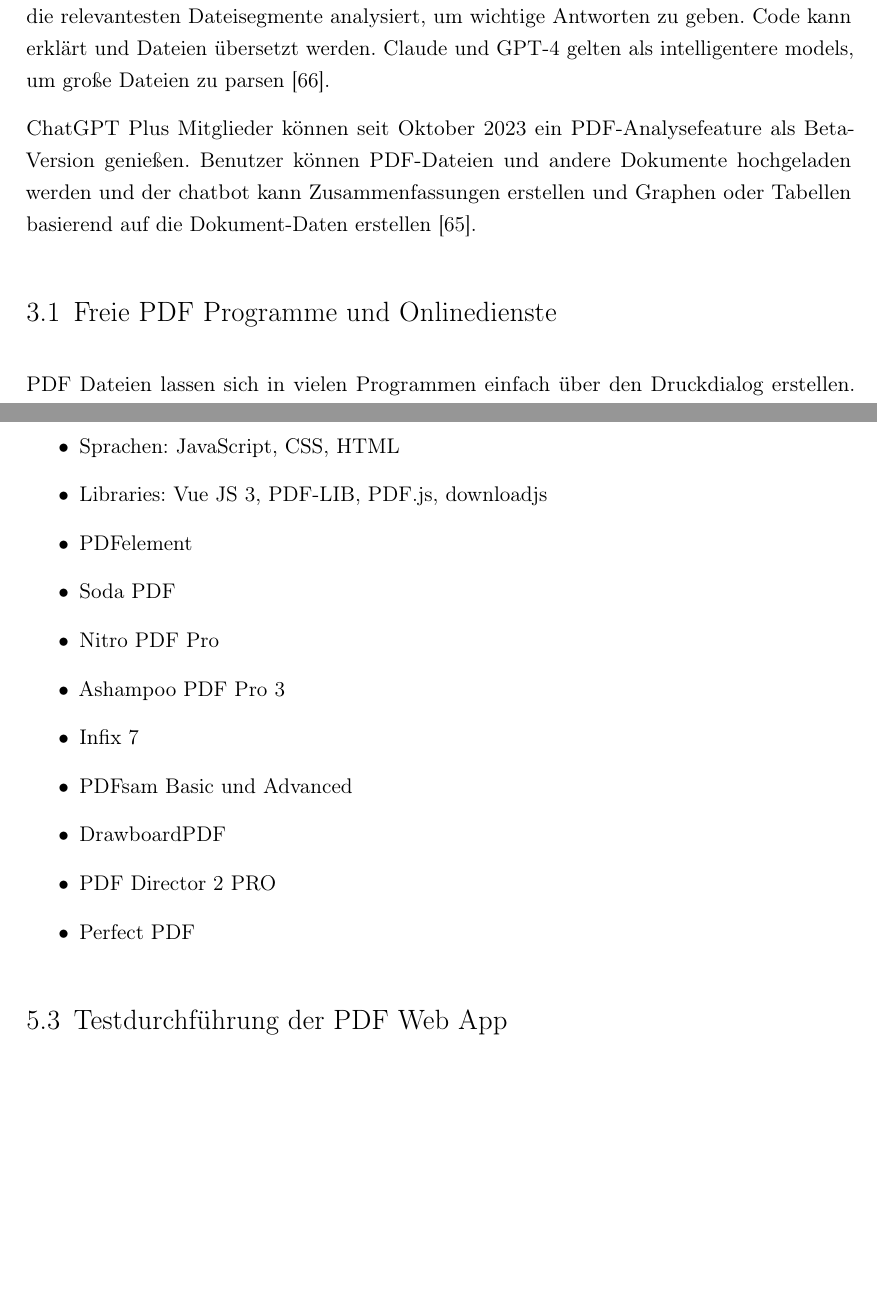
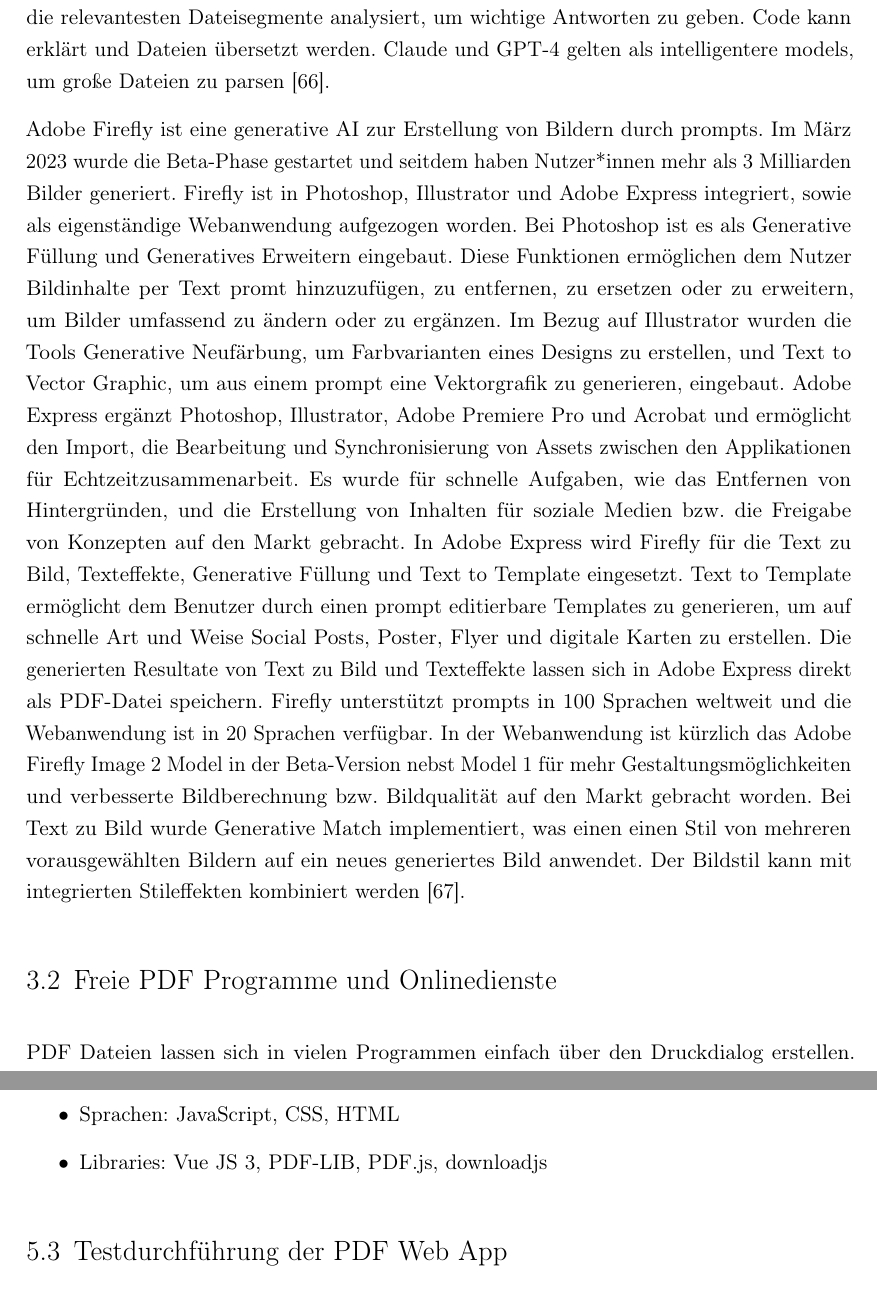
Before and after one commit to JaninaAlona/Bachelorarbeit-PDF-Webanwendung, a LaTeX document (main.tex, which reads content/chapMarktanalyse.tex, content/sectionImpl.tex): two parts of pages 50 and 92 of 108 before the commit and two parts of pages 50 and 93 of 109 after it, joined at a grey line, cut so that both start at the same text, the shorter picture padded with empty space. The pictures show the PDF file main.pdf that the author committed with the source.

Commit message:
adobe firefly added to chapter technology

```diff
--- a/content/chapMarktanalyse.tex
+++ b/content/chapMarktanalyse.tex
@@ -2,4 +2,4 @@
 Die Popularität von PDF-Dateien ist seit 2008 rasant angestiegen in der globalen Informationsübertragung. Täglich werden weltweit 2,5 Milliarden PDF Dokumente erzeugt. Seine Beliebtheit verdankt PDF vor allem an der plattformübergreifenden Kompatibilität (Desktop-Computer, Tablets und Smartphones), denn PDF Dokumente ist auf mehr als 1,5 Milliarden Geräten ohne zusätzliche Software lesbar. Über 80\% der geschäftlichen Dokumente werden als PDF Datei weitergegeben. \cite{formilo} 90 \% der Büroangestellten wollen auf das PDF Dateiformat nicht mehr verzichten. Drei Viertel aller archivierten Dokumente sind PDF Dokumente (2023).
 Bis 2025 werden über 3 Millarden Dollar jährlich für PDF Editoren ausgegeben werden (2023) \cite{kofax}. Im Jahr 2015 gab es 1,6 Milliarde PDF-Dokumente im Web und im Jahr 2019 wurden PDF-Dateien bei ca. 99 \% Firmen und Regierungsinstitutionen weltweit verwendet \cite{ccc-break-pdf}. \\
 
-Generative Artificial Intelligence (AI) Anwendungen können das Arbeiten mit Text, Bildern, Code und Dokumenten wie PDF erleichtern. Solche Anwendungen sind seit einigen Jahren wertvolle Tools in vielen Businessumgebungen und -workflows. Sie kommen in Tools für Teamkollaboration, wie Zoom, \gls{ccaas} Plattformen und Produktivitätsapps vor. Einer der prominentesten Beispiele sind Microsoft Copilot und Google Duet AI. Sie bauen auf ein \gls{llm} auf und bedienen sich Algorithmen zur Gesprächsführung. Mittels \gls{nlp} und hochmodernen Algorithmen können generative AI Anwendungen mit Menschen interagieren. Durch eine Benutzeraufforderung (prompt) kann der Benutzer Fragen oder Befehle an das Tool übermitteln und erhält menschenähnliche Antworten in wenigen Sekunden. Copilot ist u.a. in die Bing Suchmaschine, Microsoft Office, Microsoft Teams und Windows 11 integriert. Seine Funktionalität variiert, je nachdem wo es verwendet wird. Bei Word kann Copilot behilflich sein, um Dokumente zu skizzieren, Quellen für Informationen in einem Dokument zu suchen, Wortvorschläge zu machen und Schreibhilfe zu leisten. Benutzer können Informationen aus anderen Microsoft Dokumenten, wie z.B. PowerPoint, ziehen, um ihr aktuelles Dokument zu füllen oder sein aktuelles Dokument an die Formatierung von einem anderen Dokument anpassen. In Bezug auf Excel ist Copilot ein Analysetool, um Daten zu visuelle Repräsentationen zu transformieren oder bei automatisierten Prozessen. Der bot kann sogar Trends von Schlüsseldaten, und Fehler korrigieren, Zellen automatisch vervollständigen und Berechnungen erklären. Bei PowerPoint kann Copilot Präsentationen basierend auf Informationen und Dokumente des Microsoft Ökosystems erstellen. Präsentationsfolien können auf Grundlage von spezifischen Instruktionen, wie passend zum eigenen Stil oder der Stimme, gestaltet werden. Google Duet AI ist ein Bestandteil des Google Workspace Apps und Entwicklertools. Der Service unterstützt mehr als 20 Programmiersprachen bei der Code Assistenz. Benutzer können AppSheets verwenden, um intelligente Businessanwendungen und Workflows zu erstellen. Google bietet außerdem die Vertex Platform für Entwicklung an. Bei Google Docs gibt es ein Duet Feature Help Me Write zur Erstellung von Dokumenten. Basis ist ein prompt, der beschreibt, über was der Benutzer gerne schreiben möchte und das AI System arbeitet ein passendes Dokument heraus. Das Feature Smart Chips wird für variable Informationen verwendet. Hierbei kann der Benutzer bestimmte Inhaltspassagen mit Bedingungen bezogen auf einen Ort oder eines bestimmten Businesses versehen. Help Me Write ist für viele Sprachen verfügbar und kann eine Reihe an unterschiedlichen Typen von Dokumenten von Blogs zu Jobbeschreibungen kreieren. Im Falle von Google Sheets bietet Duet eine Datenanalyse an. Durch \gls{nlp} Technologie assistiert Duet Benutzern bei der Dokumentennavigation und Erstellung von benutzerdefinierten Templates, um Daten zu organisieren. Mächtige Tools für Datenklassifizierung unterstützen den Benutzer Datenkontexte zu verstehen. Zusätzlich kann Duet Fehler finden und berichtigen, Zellen automatisch füllen und Vorschläge für eine Analyse machen. Bei Google Slides spielt Duet ebenfalls eine Rolle beim Erstellen und Optimieren von Präsentationen. Bilder können mittels des Help Me Visualize Werkzeugs generiert werden und Bilddesigns können mit verschiedenen Styles angepasst werden. Duet assistiert ebenfalls beim Notizen Schreiben für Präsentationen und dass das Layout der Präsentation konsistent aussieht. Sowohl Copilot als auch Duet können beim E-Mail Schreiben und Video-Meetings behilflich sein. Vor allem Duet bietet Assistenz beim Programmieren. Sowohl Copilot als auch Duet sind noch im preview Prozess, d.h. sie werden in Zukunft kostenpflichtig sein \cite{copilot-duet}.
+\section{Generative AI}
@@ -12,7 +12,6 @@
 Perplexity AI ist ein Werkzeug für \gls{nlp} mit Dokumenten. Ingesamt kann man bei Perplexity zwischen den generativen AI assistants Perplexity, \gls{gpt4} oder Claude 2 bei Dateiuploads wählen. Eine PDF-Datei als Dateiformat, plaintext oder Code kann hochgeladen werden und Perplexity verwendet dessen Dateiinhalte, um Antworten auf Fragen zum PDF inklusive Zitate mit Quellenangaben zu formulieren. Bei kurzen Dateien wird das gesamte Dokument beim language model analysiert. Umfangreiche PDFs können manuell in Themenbereiche unterteilt werden und als input für \gls{gpt4} für Kreatives Schreiben verwendet werden. Wissenschaftliche Artikel können verglichen, ihre Unterschiede herausgearbeitet, themenverwandte Dokumente durch eine query gefunden, Daten analysiert, Überblicke von verschiedenen Quellen generiert, Daten visualisiert, Grafiken von Quellen erstellt und Text in eine andere Sprache übersetzt werden. Bei der kostenlosen Version ist der Benutzer auf eine bestimmte Anzahl an Anfragen begrenzt \cite{hackernoon-claude}. Claude 2 model von Anthropic ist verfügbar in Perplexity beim Dateiupload. Der AI assistant kann PDFs parsen und die Dokumentstruktur mittels Machine Learning (ML) Techniken erfassen. Es hat eine eingebaute PDF analyser Komponente. Die maximale Dateigröße ist 25 MB. Der Benutzer kann Claude Fragen stellen, die im PDF-Dokument behandelt werden und Claude liefert die Antworten. Direkte Zitate können aus der PDF-Datei gefunden werden und Claude zeigt die Seitenzahl an, wo das Zitat vorkommt. Außerdem kann Claude PDF-Inhalt zusammenfassen. Copilot ist ebenfalls verfügbar, um schnellere Antworten auf prompts in einer menschlichen Art und Weise zu liefern. Bei umfangreichen Dateien werden die relevantesten Dateisegmente analysiert, um wichtige Antworten zu geben. Code kann erklärt und Dateien übersetzt werden. Claude und \gls{gpt4} gelten als intelligentere models, um große Dateien zu parsen \cite{perplexity}.
 
-ChatGPT Plus Mitglieder können seit Oktober 2023 ein PDF-Analysefeature als Beta-Version genießen. Benutzer können PDF-Dateien und andere Dokumente hochgeladen werden und der chatbot kann Zusammenfassungen erstellen und Graphen oder Tabellen basierend auf die Dokument-Daten erstellen \cite{hackernoon-claude}.
-
+Adobe Firefly ist eine generative AI zur Erstellung von Bildern durch prompts. Im März 2023 wurde die Beta-Phase gestartet und seitdem haben Nutzer*innen mehr als 3 Milliarden Bilder generiert. Firefly ist in Photoshop, Illustrator und Adobe Express integriert, sowie als eigenständige Webanwendung aufgezogen worden. Bei Photoshop ist es als Generative Füllung und Generatives Erweitern eingebaut. Diese Funktionen ermöglichen dem Nutzer Bildinhalte per Text promt hinzuzufügen, zu entfernen, zu ersetzen oder zu erweitern, um Bilder umfassend zu ändern oder zu ergänzen. Im Bezug auf Illustrator wurden die Tools Generative Neufärbung, um Farbvarianten eines Designs zu erstellen, und Text to Vector Graphic, um aus einem prompt eine Vektorgrafik zu generieren, eingebaut. Adobe Express ergänzt Photoshop, Illustrator, Adobe Premiere Pro und Acrobat und ermöglicht den Import, die Bearbeitung und Synchronisierung von Assets zwischen den Applikationen für Echtzeitzusammenarbeit. Es wurde für schnelle Aufgaben, wie das Entfernen von Hintergründen, und die Erstellung von Inhalten für soziale Medien bzw. die Freigabe von Konzepten auf den Markt gebracht. In Adobe Express wird Firefly für die Text zu Bild, Texteffekte, Generative Füllung und Text to Template eingesetzt. Text to Template ermöglicht dem Benutzer durch einen prompt editierbare Templates zu generieren, um auf schnelle Art und Weise Social Posts, Poster, Flyer und digitale Karten zu erstellen. Die generierten Resultate von Text zu Bild und Texteffekte lassen sich in Adobe Express direkt als PDF-Datei speichern. Firefly unterstützt prompts in 100 Sprachen weltweit und die Webanwendung ist in 20 Sprachen verfügbar. In der Webanwendung ist kürzlich das Adobe Firefly Image 2 Model in der Beta-Version nebst Model 1 für mehr Gestaltungsmöglichkeiten und verbesserte Bildberechnung bzw. Bildqualität auf den Markt gebracht worden. Bei Text zu Bild wurde Generative Match implementiert, was einen einen Stil von mehreren vorausgewählten Bildern auf ein neues generiertes Bild anwendet. Der Bildstil kann mit integrierten Stileffekten kombiniert werden \cite{adobe-firefly}.
 
 
 \input{content/sectionFreieProgr}
--- a/content/sectionImpl.tex
+++ b/content/sectionImpl.tex
@@ -7,13 +7,4 @@
 	\item ausführende Programme: Browser Firefox, Opera, Google Chrome, Microsoft Edge
 	\item Sprachen: JavaScript, CSS, HTML
 	\item Libraries: Vue JS 3, PDF-LIB, PDF.js, downloadjs
-	\item PDFelement
-	\item Soda PDF
-	\item Nitro PDF Pro
-	\item Ashampoo PDF Pro 3
-	\item Infix 7
-	\item PDFsam Basic und Advanced
-	\item DrawboardPDF
-	\item PDF Director 2 PRO
-	\item Perfect PDF
 \end{itemize}
```
Also changed, not shown: Literatur.bib (+9 -0 lines), main.pdf, content/chapMarktanalyse.tex (4 more changed lines).
